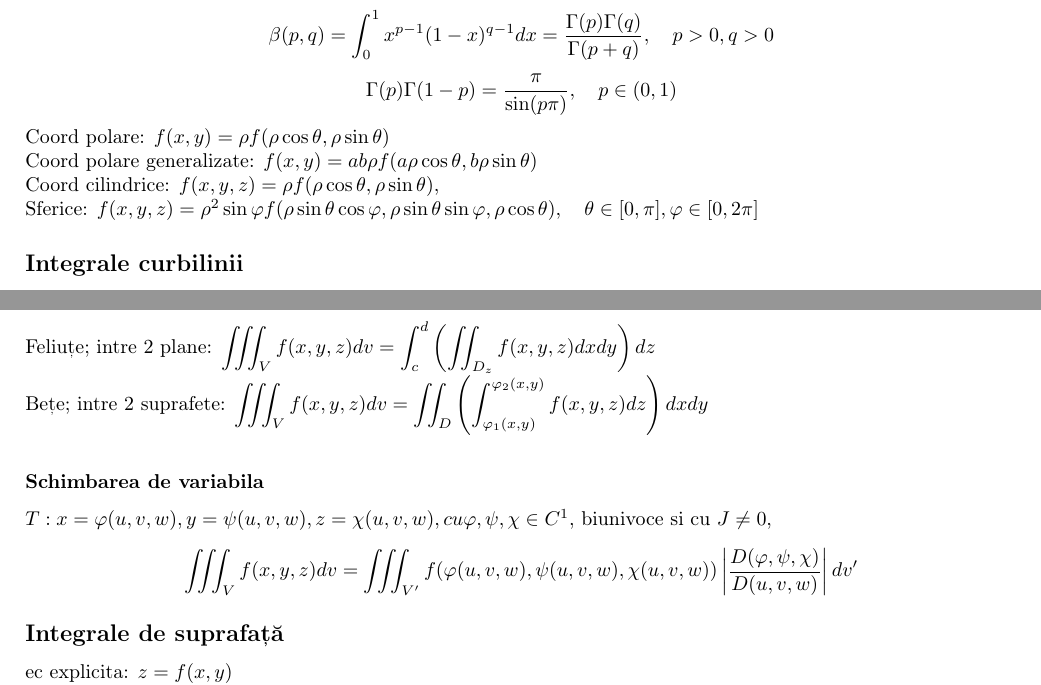
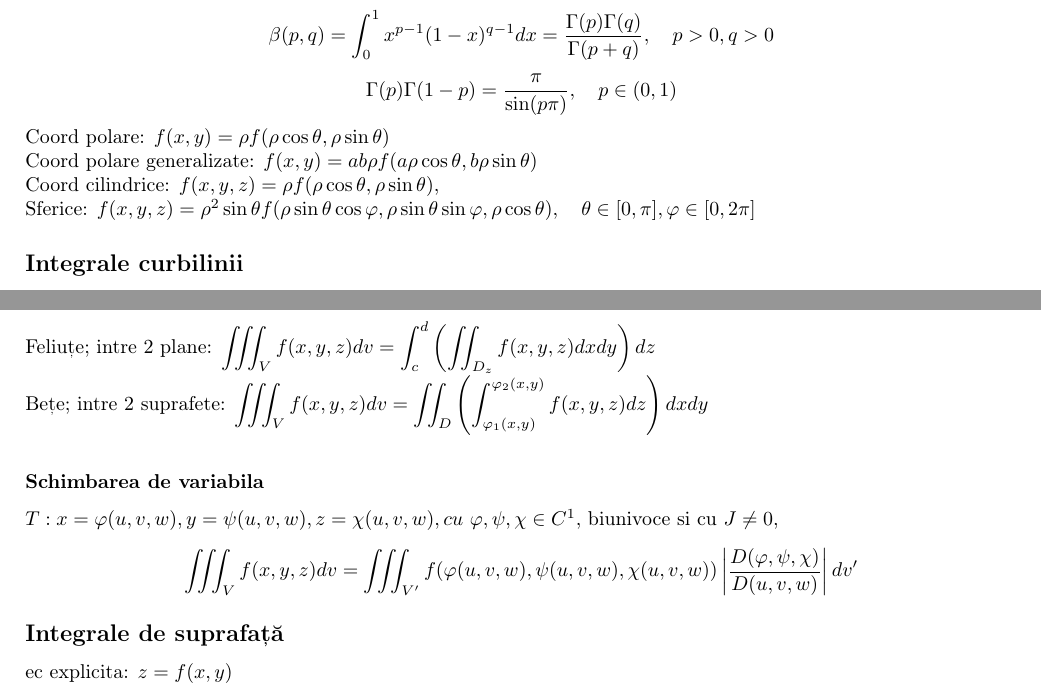
Before and after one commit to azbyn/math-made-short, a LaTeX document (calcul/main.tex): two parts of pages 1 and 2 of 3, joined at a grey line, cut so that both start at the same text. Compiled offline with pdfLaTeX.

Commit message:
Sin of theta, not phi

```diff
--- a/calcul/main.tex
+++ b/calcul/main.tex
@@ -35,7 +35,7 @@
 Coord polare: $f(x,y) = \rho f(\rho \cos \theta, \rho \sin\theta)$ \\
 Coord polare generalizate: $f(x,y) = ab\rho f(a\rho\cos\theta, b\rho\sin\theta) $\\
 Coord cilindrice: $f(x, y, z) = \rho f(\rho\cos\theta, \rho\sin\theta)$, \\
-Sferice: $f(x, y,z) = \rho^2\sin\varphi f(\rho \sin\theta\cos\varphi, \rho\sin\theta\sin\varphi, \rho\cos\theta),\quad \theta \in [0, \pi], \varphi \in[0, 2\pi]$
+Sferice: $f(x, y,z) = \rho^2\sin\theta f(\rho \sin\theta\cos\varphi, \rho\sin\theta\sin\varphi, \rho\cos\theta),\quad \theta \in [0, \pi], \varphi \in[0, 2\pi]$
 \subsection*{Integrale curbilinii}
 \subsubsection*{De speta I}
 \[ \int_{\gamma} f(x, y, z)ds = \int_a^bf(x(t), y(t), z(t)) \sqrt{(x'(t))^2+(y'(t))^2+(z'(t))^2} dt \]
@@ -84,7 +84,7 @@ Same spiel as in 2d, da cu paralelipipede dreptunghice paralele cu axele.
 Feliuțe; intre 2 plane: $\displaystyle \iiint_V f(x, y, z) dv = \int_c^d \left( \iint_{D_z} f(x, y,z) dx dy \right) dz$\\
 Bețe; intre 2 suprafete: $\displaystyle \iiint_V f(x, y, z) dv = \iint_D \left( \int_{\varphi_1(x,y)}^{\varphi_2(x,y)} f(x, y,z) dz \right) dx dy$\\
 \subsubsection*{Schimbarea de variabila}
-$T: x= \varphi(u, v, w), y= \psi(u, v, w), z= \chi(u, v, w), cu \varphi, \psi, \chi \in C^1,$ biunivoce si cu $J \neq 0 $,
+$T: x= \varphi(u, v, w), y= \psi(u, v, w), z= \chi(u, v, w), cu\ \varphi, \psi, \chi \in C^1,$ biunivoce si cu $J \neq 0 $,
 \[ \iiint_V f(x, y, z) dv = \iiint_{V'} f(\varphi(u, v, w), \psi(u, v, w), \chi(u, v, w)) \left|\frac{D(\varphi, \psi, \chi)}{D(u,v,w)}\right| dv' \]
 \subsection*{Integrale de suprafață}
 ec explicita: $z= f(x, y)$\\
```
Also changed, not shown: calcul/main.pdf.
